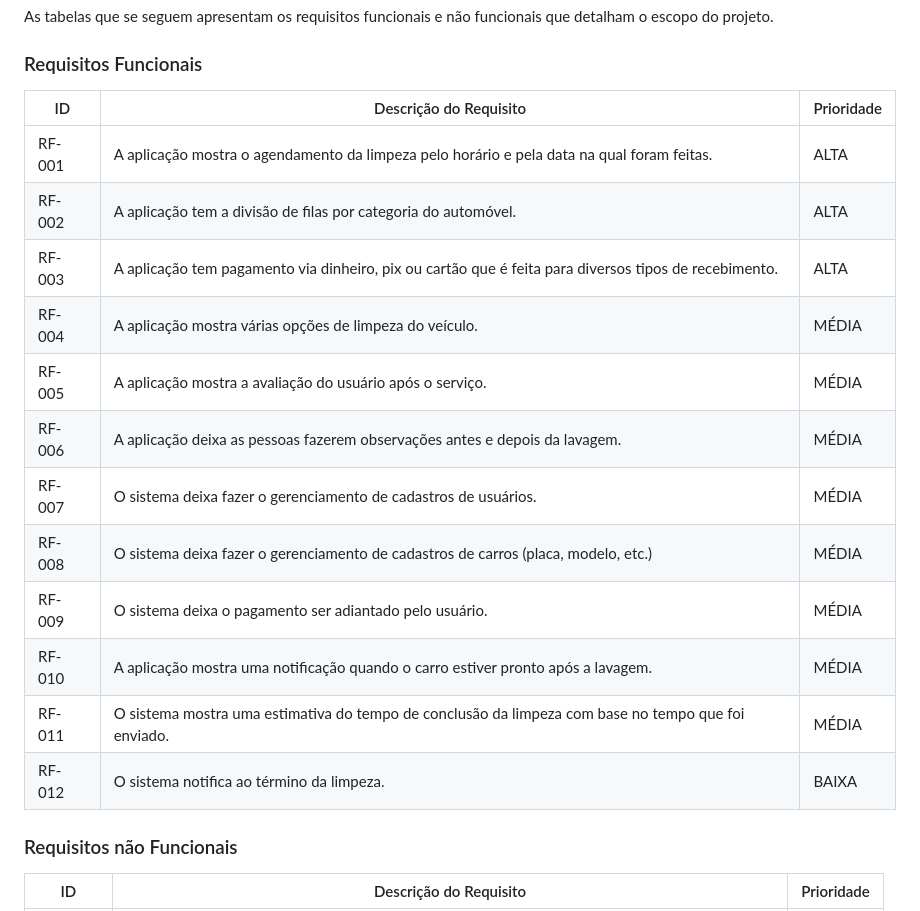
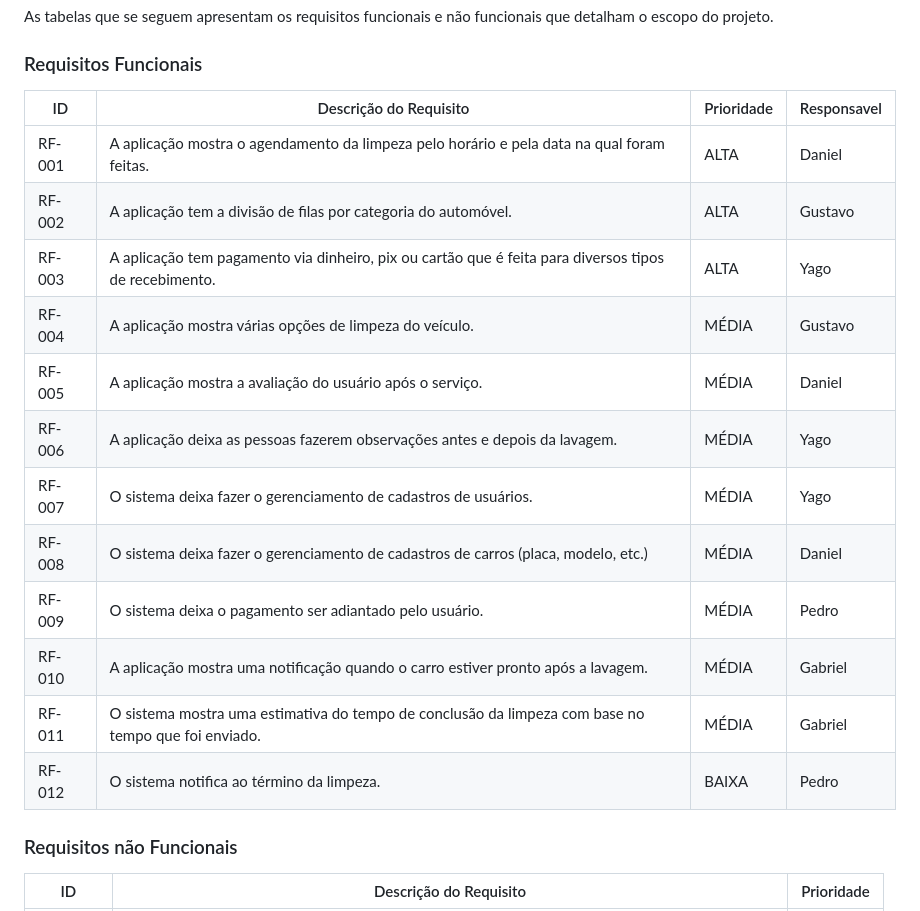
Before and after one commit to ICEI-PUC-Minas-PCO-SI/pco-si-2023-1-p1-proj-web-t1-grupo-3-lavadrive, a Markdown page: docs/02-Especificação do Projeto.md, the part around the change. Drawn GitHub-style.

Commit message:
Adicionando os responsaveis pelas funcionalidades

```diff
--- a/docs/02-Especificação do Projeto.md
+++ b/docs/02-Especificação do Projeto.md
@@ -45,20 +45,20 @@ As tabelas que se seguem apresentam os requisitos funcionais e não funcionais q
 
 ### Requisitos Funcionais
 
-|ID    | Descrição do Requisito  | Prioridade |
-|------|-------------------------|------------|
-|RF-001| A aplicação mostra o agendamento da limpeza pelo horário e pela data na qual foram feitas. | ALTA |
-|RF-002| A aplicação tem a divisão de filas por categoria do automóvel. | ALTA |
-|RF-003| A aplicação tem pagamento via dinheiro, pix ou cartão que é feita para diversos tipos de recebimento. | ALTA |
-|RF-004| A aplicação mostra várias opções de limpeza do veículo.| MÉDIA |
-|RF-005| A aplicação mostra a avaliação do usuário após o serviço. | MÉDIA |
-|RF-006| A aplicação deixa as pessoas fazerem observações antes e depois da lavagem. | MÉDIA |
-|RF-007| O sistema deixa fazer o gerenciamento de cadastros de usuários. | MÉDIA |
-|RF-008| O sistema deixa fazer o gerenciamento de cadastros de carros (placa, modelo, etc.) | MÉDIA |
-|RF-009| O sistema deixa o pagamento ser adiantado pelo usuário. | MÉDIA |
-|RF-010| A aplicação mostra uma notificação quando o carro estiver pronto após a lavagem. | MÉDIA |
-|RF-011| O sistema mostra uma estimativa do tempo de conclusão da limpeza com base no tempo que foi enviado. | MÉDIA |
-|RF-012| O sistema notifica ao término da limpeza. | BAIXA |
+|ID    | Descrição do Requisito  | Prioridade | Responsavel |
+|------|-------------------------|------------|-------------|
+|RF-001| A aplicação mostra o agendamento da limpeza pelo horário e pela data na qual foram feitas. | ALTA | Daniel |
+|RF-002| A aplicação tem a divisão de filas por categoria do automóvel. | ALTA | Gustavo |
+|RF-003| A aplicação tem pagamento via dinheiro, pix ou cartão que é feita para diversos tipos de recebimento. | ALTA | Yago |
+|RF-004| A aplicação mostra várias opções de limpeza do veículo.| MÉDIA | Gustavo |
+|RF-005| A aplicação mostra a avaliação do usuário após o serviço. | MÉDIA | Daniel |
+|RF-006| A aplicação deixa as pessoas fazerem observações antes e depois da lavagem. | MÉDIA | Yago |
+|RF-007| O sistema deixa fazer o gerenciamento de cadastros de usuários. | MÉDIA | Yago |
+|RF-008| O sistema deixa fazer o gerenciamento de cadastros de carros (placa, modelo, etc.) | MÉDIA | Daniel |
+|RF-009| O sistema deixa o pagamento ser adiantado pelo usuário. | MÉDIA | Pedro |
+|RF-010| A aplicação mostra uma notificação quando o carro estiver pronto após a lavagem. | MÉDIA | Gabriel |
+|RF-011| O sistema mostra uma estimativa do tempo de conclusão da limpeza com base no tempo que foi enviado. | MÉDIA | Gabriel |
+|RF-012| O sistema notifica ao término da limpeza. | BAIXA | Pedro |
 ### Requisitos não Funcionais
 
 |ID     | Descrição do Requisito  |Prioridade |
```
